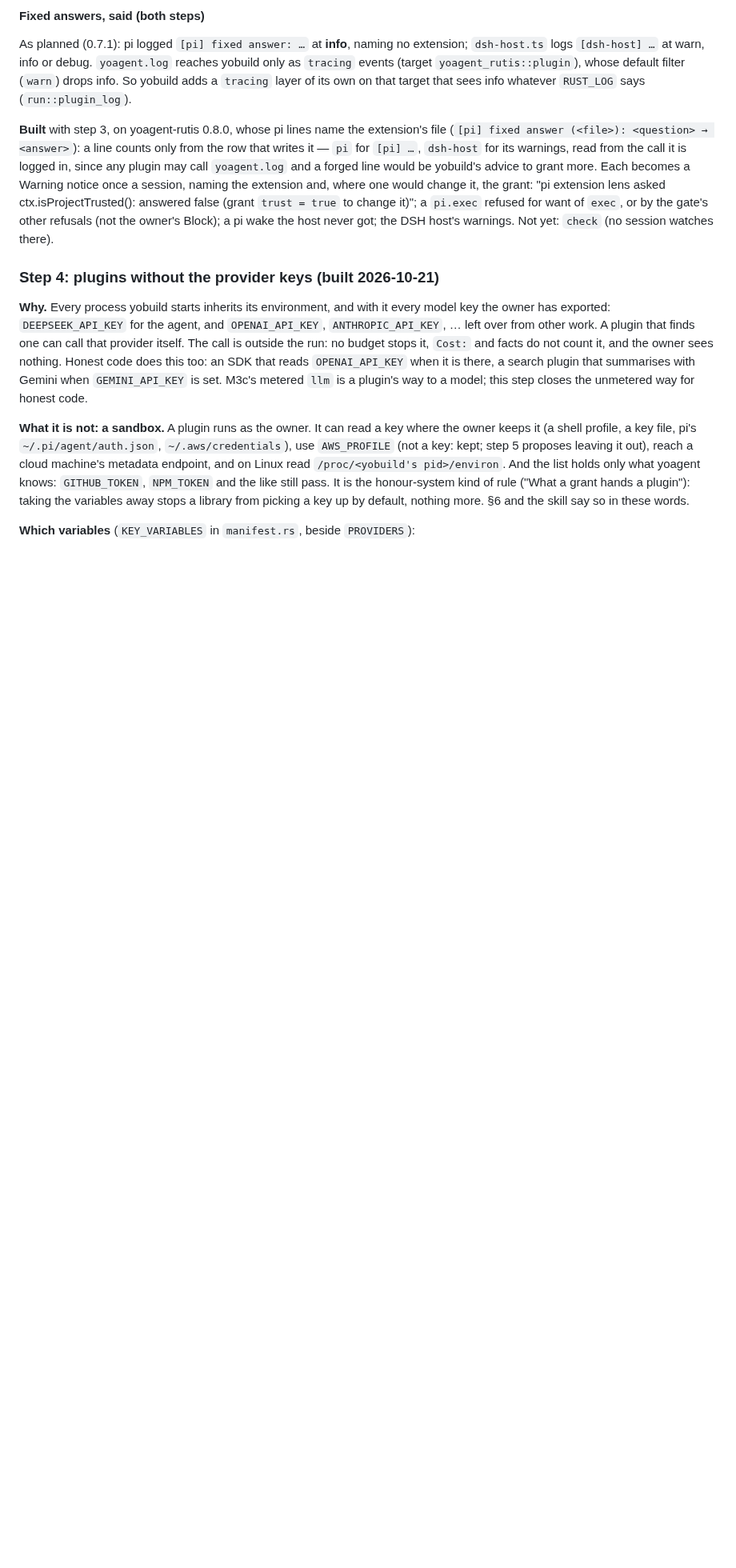
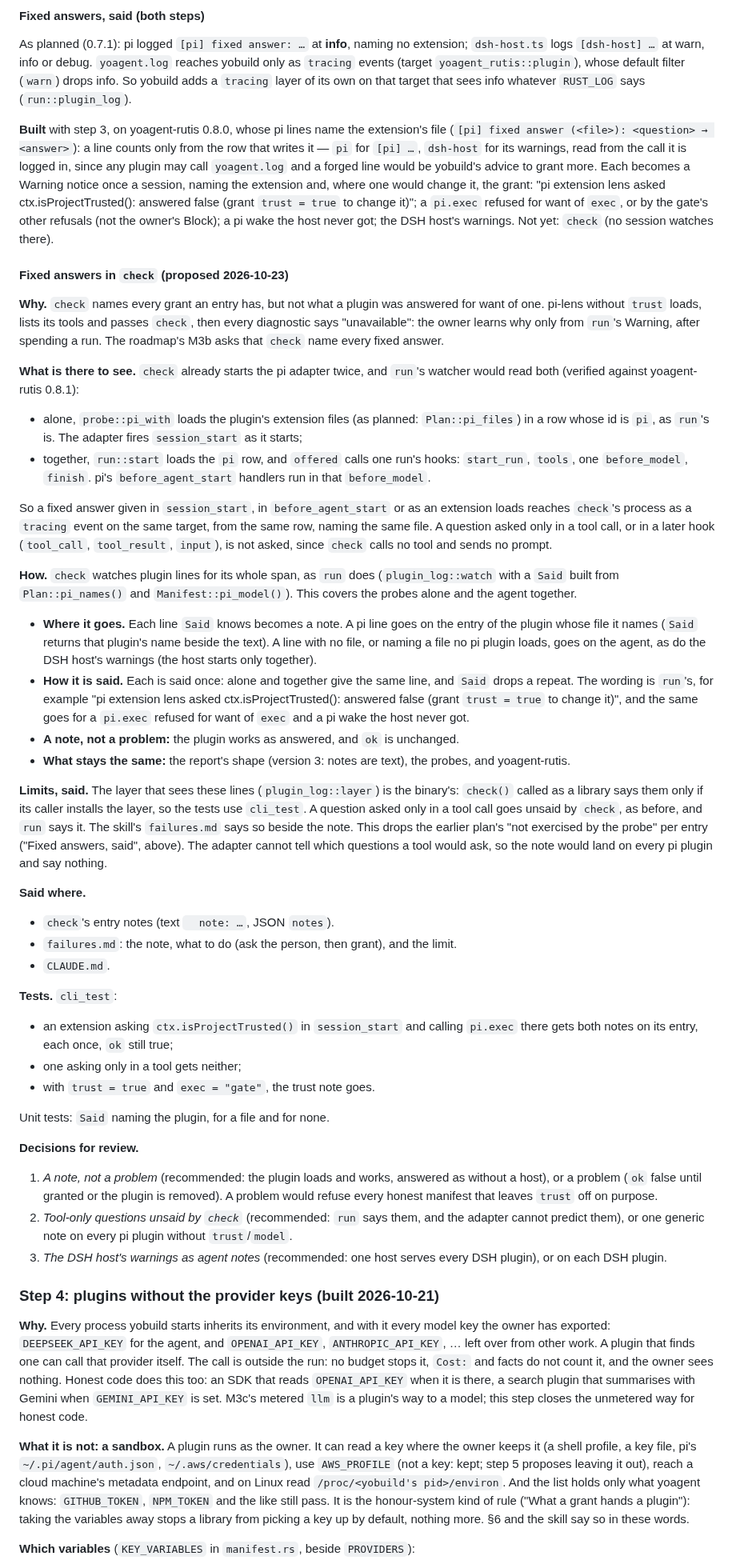
Before and after one commit to yologdev/yobuild, a Markdown page: docs/design.md, the part around the change. Shown at 80% size. Drawn GitHub-style; blank space fills up the shorter version.

Commit message:
docs(design): fixed answers in check — watched as run does, in the probes and the agent together
Co-Authored-By: Claude Opus 5.5 <noreply@anthropic.com>
Claude-Session: https://claude.ai/code/session_01MyCLKQ1oAruhc2P1Nks3Gt

```diff
--- a/docs/design.md
+++ b/docs/design.md
@@ -2104,6 +2104,84 @@ change it)"; a `pi.exec` refused for want of `exec`, or by the gate's other
 refusals (not the owner's Block); a pi wake the host never got; the DSH
 host's warnings. Not yet: `check` (no session watches there).
 
+#### Fixed answers in `check` (proposed 2026-10-23)
+
+**Why.** `check` names every grant an entry has, but not what a plugin
+was answered for want of one. pi-lens without `trust` loads, lists its
+tools and passes `check`, then every diagnostic says "unavailable": the
+owner learns why only from `run`'s Warning, after spending a run. The
+roadmap's M3b asks that `check` name every fixed answer.
+
+**What is there to see.** `check` already starts the pi adapter twice,
+and `run`'s watcher would read both (verified against yoagent-rutis
+0.8.1):
+- alone, `probe::pi_with` loads the plugin's extension files (as
+  planned: `Plan::pi_files`) in a row whose id is `pi`, as `run`'s is.
+  The adapter fires `session_start` as it starts;
+- together, `run::start` loads the `pi` row, and `offered` calls one
+  run's hooks: `start_run`, `tools`, one `before_model`, `finish`. pi's
+  `before_agent_start` handlers run in that `before_model`.
+
+So a fixed answer given in `session_start`, in `before_agent_start` or as
+an extension loads reaches `check`'s process as a `tracing` event on the
+same target, from the same row, naming the same file. A question asked
+only in a tool call, or in a later hook (`tool_call`, `tool_result`,
+`input`), is not asked, since `check` calls no tool and sends no prompt.
+
+**How.** `check` watches plugin lines for its whole span, as `run` does
+(`plugin_log::watch` with a `Said` built from `Plan::pi_names()` and
+`Manifest::pi_model()`). This covers the probes alone and the agent
+together.
+- **Where it goes.** Each line `Said` knows becomes a note. A pi line
+  goes on the entry of the plugin whose file it names (`Said` returns
+  that plugin's name beside the text). A line with no file, or naming a
+  file no pi plugin loads, goes on the agent, as do the DSH host's
+  warnings (the host starts only together).
+- **How it is said.** Each is said once: alone and together give the
+  same line, and `Said` drops a repeat. The wording is `run`'s, for
+  example "pi extension lens asked ctx.isProjectTrusted(): answered
+  false (grant `trust = true` to change it)", and the same goes for a
+  `pi.exec` refused for want of `exec` and a pi wake the host never got.
+- **A note, not a problem:** the plugin works as answered, and `ok` is
+  unchanged.
+- **What stays the same:** the report's shape (version 3: notes are
+  text), the probes, and yoagent-rutis.
+
+**Limits, said.** The layer that sees these lines (`plugin_log::layer`)
+is the binary's: `check()` called as a library says them only if its
+caller installs the layer, so the tests use `cli_test`. A question asked
+only in a tool call goes unsaid by `check`, as before, and `run` says it.
+The skill's `failures.md` says so beside the note. This drops the earlier
+plan's "not exercised by the probe" per entry ("Fixed answers, said",
+above). The adapter cannot tell which questions a tool would ask, so the
+note would land on every pi plugin and say nothing.
+
+**Said where.**
+- `check`'s entry notes (text `  note: …`, JSON `notes`).
+- `failures.md`: the note, what to do (ask the person, then grant), and
+  the limit.
+- `CLAUDE.md`.
+
+**Tests.** `cli_test`:
+- an extension asking `ctx.isProjectTrusted()` in `session_start` and
+  calling `pi.exec` there gets both notes on its entry, each once,
+  `ok` still true;
+- one asking only in a tool gets neither;
+- with `trust = true` and `exec = "gate"`, the trust note goes.
+
+Unit tests: `Said` naming the plugin, for a file and for none.
+
+**Decisions for review.**
+1. *A note, not a problem* (recommended: the plugin loads and works,
+   answered as without a host), or a problem (`ok` false until granted
+   or the plugin is removed). A problem would refuse every honest manifest
+   that leaves `trust` off on purpose.
+2. *Tool-only questions unsaid by `check`* (recommended: `run` says them,
+   and the adapter cannot predict them), or one generic note on every pi
+   plugin without `trust`/`model`.
+3. *The DSH host's warnings as agent notes* (recommended: one host serves
+   every DSH plugin), or on each DSH plugin.
+
 ### Step 4: plugins without the provider keys (built 2026-10-21)
 
 **Why.** Every process yobuild starts inherits its environment, and with it
```
Also changed, not shown: docs/roadmap.md (+3 -1 lines).
